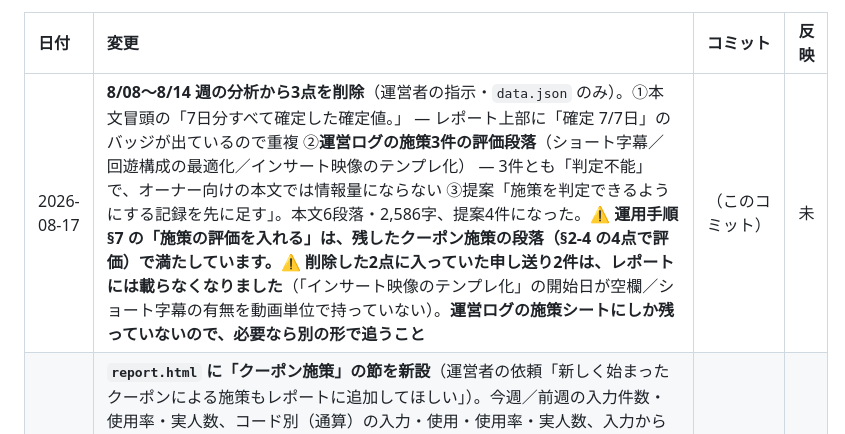
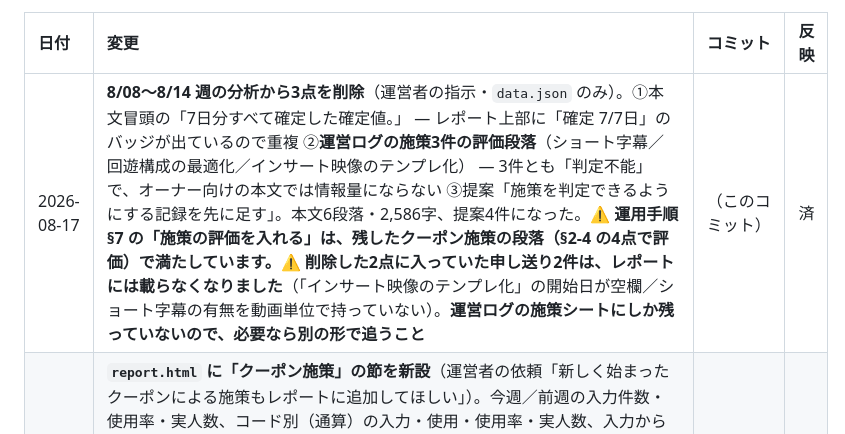
Before and after one commit to ytpokerguild-netizen/channel-desk-data, a Markdown page: 変更履歴.md, the part around the change. Drawn GitHub-style.

Commit message:
docs: 運用手順へ反映済み（済に更新）

```diff
--- a/変更履歴.md
+++ b/変更履歴.md
@@ -16,7 +16,7 @@ GitHub からは中身が見えないので、この表を代わりの印とし
 
 | 日付 | 変更 | コミット | 反映 |
 | :--- | :--- | :--- | :--- |
-| 2026-08-17 | **8/08〜8/14 週の分析から3点を削除**（運営者の指示・`data.json` のみ）。①本文冒頭の「7日分すべて確定した確定値。」 — レポート上部に「確定 7/7日」のバッジが出ているので重複 ②**運営ログの施策3件の評価段落**（ショート字幕／回遊構成の最適化／インサート映像のテンプレ化） — 3件とも「判定不能」で、オーナー向けの本文では情報量にならない ③提案「施策を判定できるようにする記録を先に足す」。本文6段落・2,586字、提案4件になった。⚠ **運用手順 §7 の「施策の評価を入れる」は、残したクーポン施策の段落（§2-4 の4点で評価）で満たしています。**⚠ **削除した2点に入っていた申し送り2件は、レポートには載らなくなりました**（「インサート映像のテンプレ化」の開始日が空欄／ショート字幕の有無を動画単位で持っていない）。**運営ログの施策シートにしか残っていないので、必要なら別の形で追うこと** | （このコミット） | 未 |
+| 2026-08-17 | **8/08〜8/14 週の分析から3点を削除**（運営者の指示・`data.json` のみ）。①本文冒頭の「7日分すべて確定した確定値。」 — レポート上部に「確定 7/7日」のバッジが出ているので重複 ②**運営ログの施策3件の評価段落**（ショート字幕／回遊構成の最適化／インサート映像のテンプレ化） — 3件とも「判定不能」で、オーナー向けの本文では情報量にならない ③提案「施策を判定できるようにする記録を先に足す」。本文6段落・2,586字、提案4件になった。⚠ **運用手順 §7 の「施策の評価を入れる」は、残したクーポン施策の段落（§2-4 の4点で評価）で満たしています。**⚠ **削除した2点に入っていた申し送り2件は、レポートには載らなくなりました**（「インサート映像のテンプレ化」の開始日が空欄／ショート字幕の有無を動画単位で持っていない）。**運営ログの施策シートにしか残っていないので、必要なら別の形で追うこと** | （このコミット） | 済 |
 | 2026-08-17 | **`report.html` に「クーポン施策」の節を新設**（運営者の依頼「新しく始まったクーポンによる施策もレポートに追加してほしい」）。今週／前週の入力件数・使用率・実人数、コード別（通算）の入力・使用・使用率・実人数、入力から使用までの時間を表で出す。⚠ **件数だけを週どうしで並べない。**`coupon.daily` から「その週に入力のあった日数」を数えて **1日あたりを必ず併記**し、日数が違う週どうしのときは表の下に警告を出すようにした（**クーポンの入力データは 2026-08-04 が最初**で、8/01週は4日ぶん・8/08週は7日ぶんしかない）。クーポンがまだ無い週は節ごと出さない（7/11週で確認済み）。注記として①1件＝1回の入力で1人ではない ②取得日の直前の入力は判定時間が足りず使用率が低めに出る ③掲出日の記録が無いので動画ごとの効果測定ではない、の3点を常時表示 | （このコミット） | 済 |
 | 2026-08-17 | **★ 引き継ぎ書に書いたばかりの「確定時に古い分析が固定される」が、その日のうちに実際に起きた。**8/08〜8/14 週を6日分で書いた直後（`dbe0506`）に 8/14 の確定値が入り、自動更新（`1d1668c`）が **`final:true` を立てながら6日分の `ai_analysis` をそのまま引き継いだ**。`final` になった週は二度と作り直されず、`ai_analysis` があるので「分析待ち」バナーにも出ない。**push が非 fast-forward で弾かれて気づけた**（弾かれなければ、6日分の分析が確定週に貼りついたまま残っていた）。**7日分で全面的に書き直した。**主な数字の変化: 視聴回数 520,109→**588,654**（前週比 -53.8%→**-51.8%**）、総再生時間 238,143→**268,909分**、牽引1本を除いた土台 -24.4%→**-22.3%**（1日平均 70,195→**69,367回**）、ショートフィード -27.7%→**-28.1%**、関連動画 -27.1%→**-26.1%**。⚠ **確定前に書いた分析は、確定した瞬間に固定される。**次からは §5 のとおり確定を待つこと。急ぐときは `変更履歴.md` に `未` で積み、**push が通ったかどうかではなく `final` を直接見て**書き直すこと。あわせて本文冒頭の断り書きを運営者の指示で短縮したが、**確定したので「まだ確定していません」ではなく「7日分すべて確定した確定値」に直してある** | （このコミット） | 済 |
 | 2026-08-17 | **クーポン比較の日数違いを訂正し、クーポンを施策として評価し直した。**6日分の版では「当週28件 vs 前週35件」と並べたが、**前週の35件は 8/04〜8/07 の4日ぶん**、当週の28件は7日ぶんで、**7日 対 4日**の比較になっていた（運用手順 §3 の「日数の違う週どうしを引き算しない」と同じ誤り）。1日あたり **4.00件 対 8.75件** に直し、**前週は発行直後の山なので定常状態とは比べられない**ことを明記。§2-4 の4点（機序／測れるか／必要な期間／いま言えること）で評価し直し、**REPOKER03 はこの週が初出で17件すべてがこの週**、REPOKER01 はこの週11件で合計28件、という内訳を追加。使用率は REPOKER01 78.3%(36/46)・REPOKER03 70.6%(12/17) だが、**新しいコードほど右側打ち切りの影響を受ける**。⚠ **8/14 の6件中1件しか使用済みでないのは、シート取得日が 8/15 で判定時間が足りないため**で、使われなかったのではない。提案に「クーポンの掲出日を記録して動画ごとの効果を測れるようにする」を追加。**掲出日の記録が無いので、動画への効果の答えは「判定できない」のまま** | （このコミット） | 済 |
```
